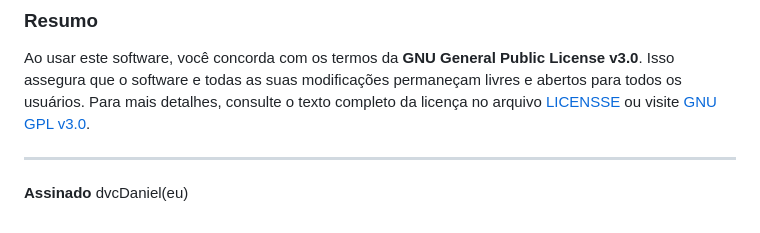
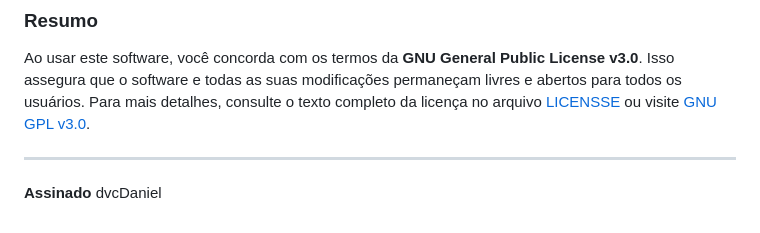
Before and after one commit to devdaniel28/ageChecker, a Markdown page: README.md, the part around the change. Drawn GitHub-style.

Commit message:
Fix signature formatting in README.md

```diff
--- a/README.md
+++ b/README.md
@@ -106,4 +106,4 @@ Ao usar este software, você concorda com os termos da **GNU General Public Lice
 
 ---
 
-**Assinado** dvcDaniel(eu)
+**Assinado** dvcDaniel
```
